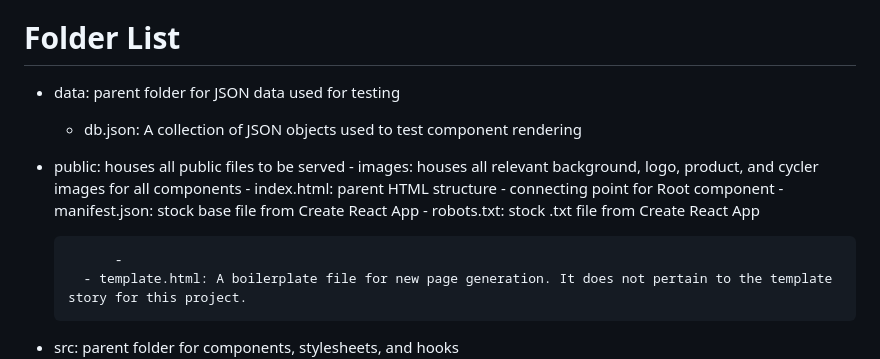
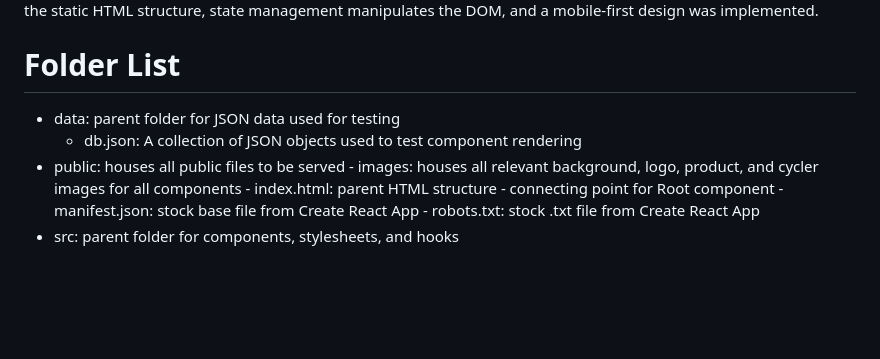
Before and after one commit to bconard36/SkuSuks-React-Refactor, a Markdown page: README.md, the part around the change. Rendered like a GitHub page; blank space fills up the shorter version.

Commit message:
Fixed typo and removed leftover boilerplate text.

```diff
--- a/README.md
+++ b/README.md
@@ -12,10 +12,6 @@ and a mobile-first design was implemented.
         - index.html: parent HTML structure - connecting point for Root component
         - manifest.json: stock base file from Create React App
         - robots.txt: stock .txt file from Create React App
-
-            -
-        - template.html: A boilerplate file for new page generation. It does not pertain to the template story for this project.
-
 - src: parent folder for components, stylesheets, and hooks
     - Styles: houses the stylesheets for the program
             - contact.css: styles for the contact form page
```
